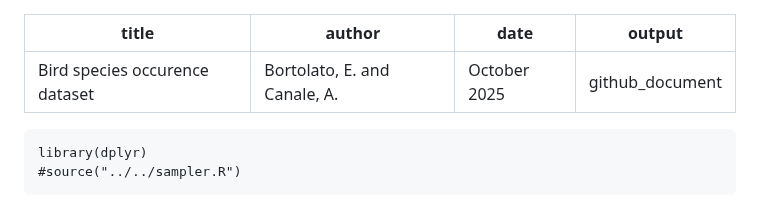
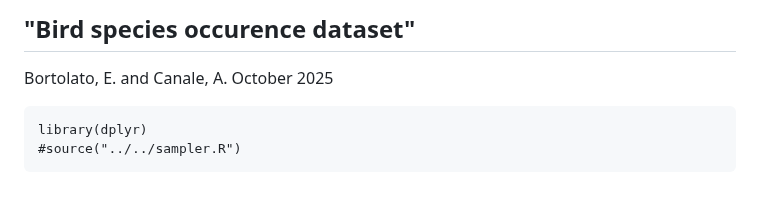
Before and after one commit to elenabortolato/APAFA, a Markdown page: Real_data/birds/birds.md, the part around the change. Drawn GitHub-style.

````diff
--- a/Real_data/birds/birds.md
+++ b/Real_data/birds/birds.md
@@ -1,9 +1,9 @@
+"Bird species occurence dataset"
 ---
-title: "Bird species occurence dataset"
-author: "Bortolato, E. and Canale, A."
-date: 'October 2025'
-output: github_document
----
+
+Bortolato, E. and Canale, A.
+October 2025
+
 
 
 ```{r, echo=FALSE}
````
